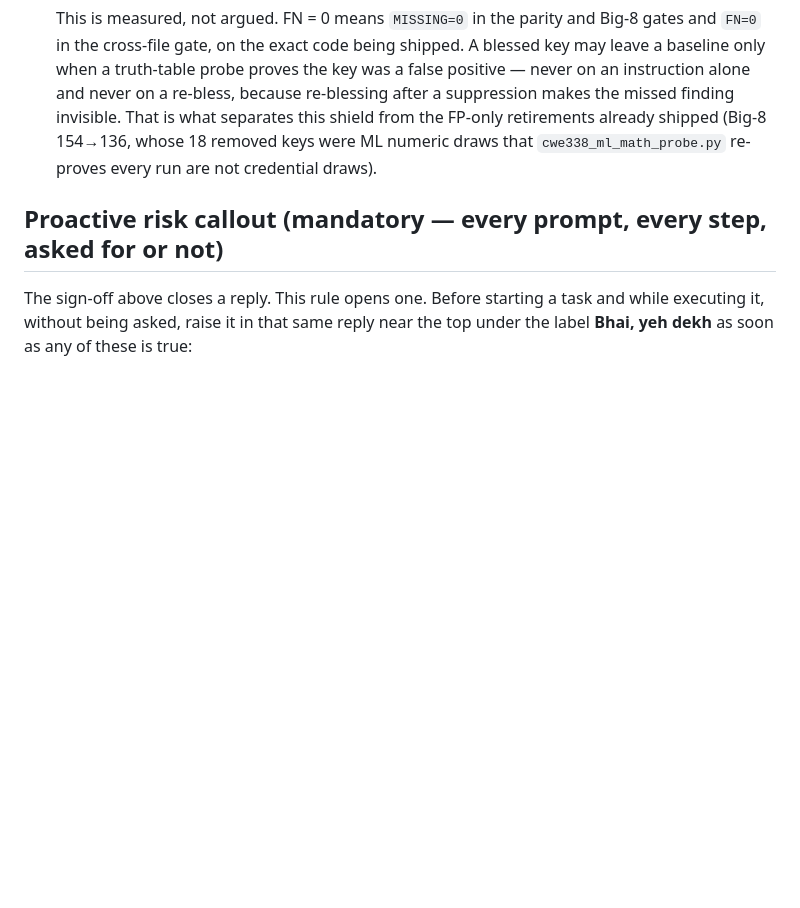
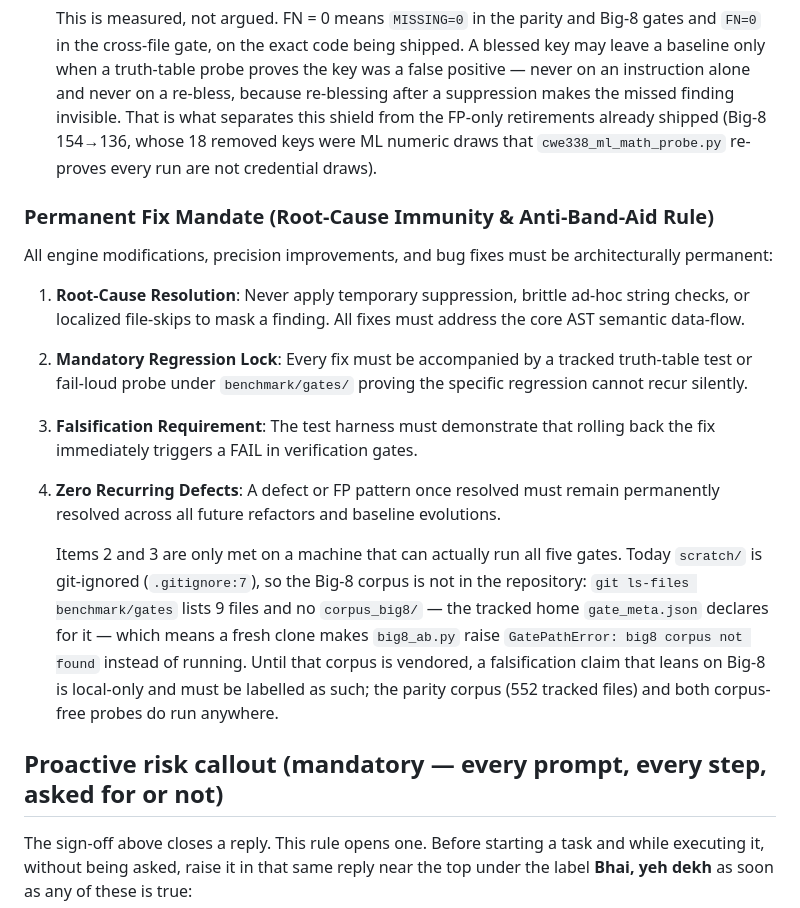
Before and after one commit to kushigaur3103-svg/time-code-security, a Markdown page: AGENTS.md, the part around the change. Rendered like a GitHub page; blank space fills up the shorter version.

Commit message:
docs(agents): add permanent fix mandate (root-cause immunity)

```diff
--- a/AGENTS.md
+++ b/AGENTS.md
@@ -96,6 +96,27 @@ The sign-off also carries seven standing instructions:
   whose 18 removed keys were ML numeric draws that `cwe338_ml_math_probe.py` re-proves every run are
   not credential draws).
 
+### Permanent Fix Mandate (Root-Cause Immunity & Anti-Band-Aid Rule)
+
+All engine modifications, precision improvements, and bug fixes must be architecturally permanent:
+
+1. **Root-Cause Resolution**: Never apply temporary suppression, brittle ad-hoc string checks, or
+   localized file-skips to mask a finding. All fixes must address the core AST semantic data-flow.
+2. **Mandatory Regression Lock**: Every fix must be accompanied by a tracked truth-table test or
+   fail-loud probe under `benchmark/gates/` proving the specific regression cannot recur silently.
+3. **Falsification Requirement**: The test harness must demonstrate that rolling back the fix
+   immediately triggers a FAIL in verification gates.
+4. **Zero Recurring Defects**: A defect or FP pattern once resolved must remain permanently resolved
+   across all future refactors and baseline evolutions.
+
+   Items 2 and 3 are only met on a machine that can actually run all five gates. Today `scratch/` is
+   git-ignored (`.gitignore:7`), so the Big-8 corpus is not in the repository: `git ls-files
+   benchmark/gates` lists 9 files and no `corpus_big8/` — the tracked home `gate_meta.json` declares
+   for it — which means a fresh clone makes `big8_ab.py` raise `GatePathError: big8 corpus not found`
+   instead of running. Until that corpus is vendored, a falsification claim that leans on Big-8 is
+   local-only and must be labelled as such; the parity corpus (552 tracked files) and both
+   corpus-free probes do run anywhere.
+
 ## Proactive risk callout (mandatory — every prompt, every step, asked for or not)
 
 The sign-off above closes a reply. This rule opens one. Before starting a task and while executing
```
